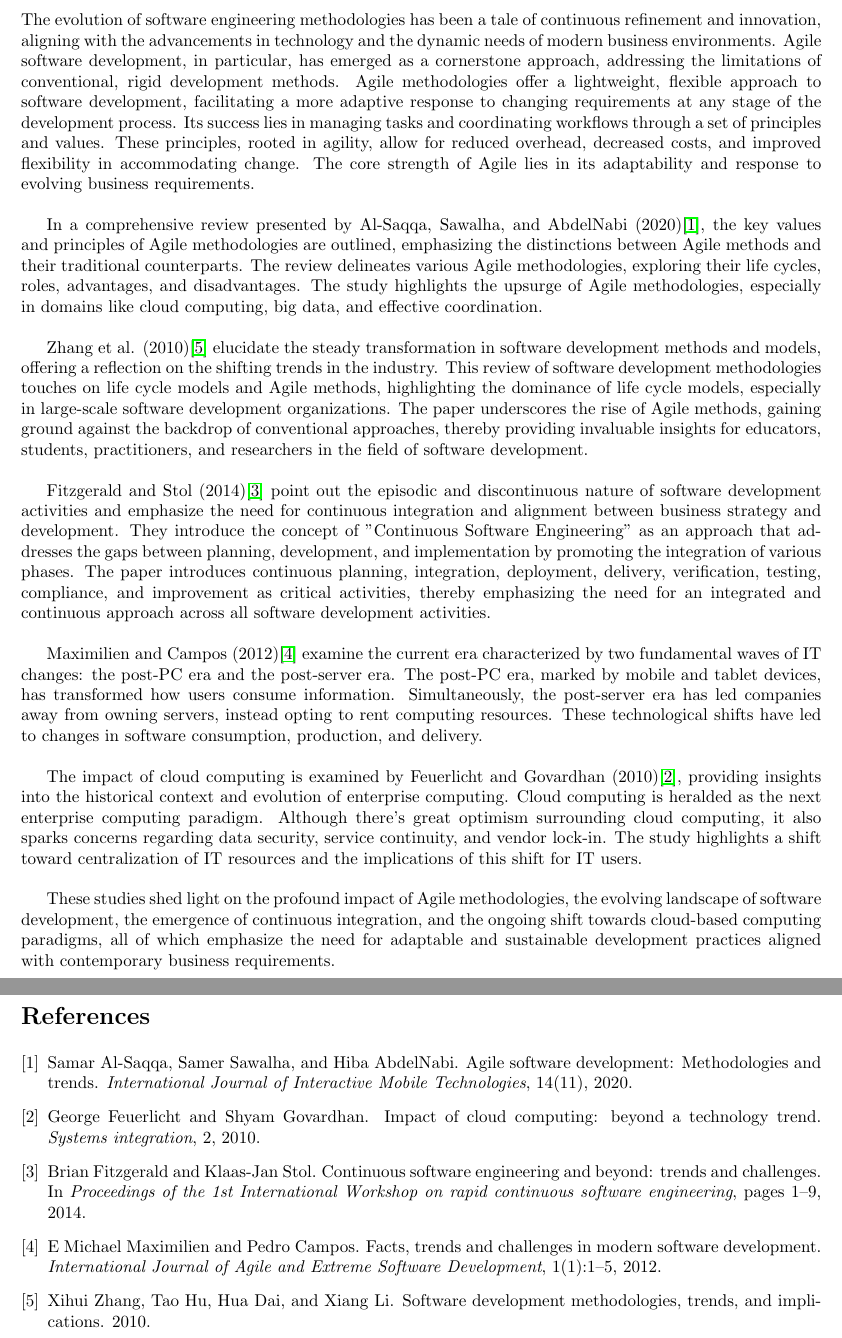
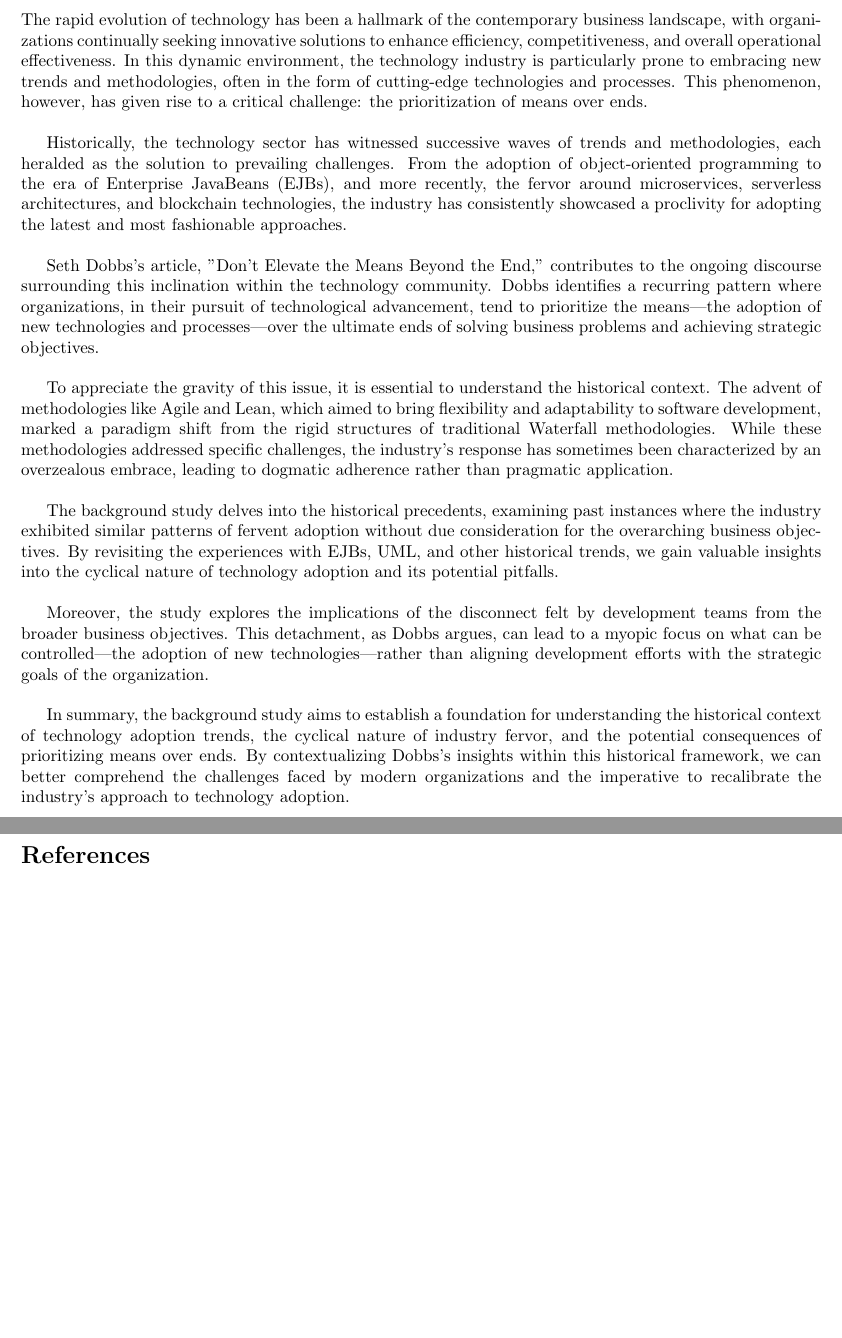
Before and after one commit to SupradeepDanturti/SOEN-6841-TAS, a LaTeX document (main.tex): two parts of pages 5 and 6 of 6, joined at a grey line, cut at the place of the change, the shorter picture padded with empty space. Compiled offline with pdfLaTeX.

Commit message:
Corrected background

```diff
--- a/main.tex
+++ b/main.tex
@@ -57,19 +57,19 @@ The objectives of this investigation are to:
 \pagebreak
 
 \section{Background Study}
-The evolution of software engineering methodologies has been a tale of continuous refinement and innovation, aligning with the advancements in technology and the dynamic needs of modern business environments. Agile software development, in particular, has emerged as a cornerstone approach, addressing the limitations of conventional, rigid development methods. Agile methodologies offer a lightweight, flexible approach to software development, facilitating a more adaptive response to changing requirements at any stage of the development process. Its success lies in managing tasks and coordinating workflows through a set of principles and values. These principles, rooted in agility, allow for reduced overhead, decreased costs, and improved flexibility in accommodating change. The core strength of Agile lies in its adaptability and response to evolving business requirements.
+The rapid evolution of technology has been a hallmark of the contemporary business landscape, with organizations continually seeking innovative solutions to enhance efficiency, competitiveness, and overall operational effectiveness. In this dynamic environment, the technology industry is particularly prone to embracing new trends and methodologies, often in the form of cutting-edge technologies and processes. This phenomenon, however, has given rise to a critical challenge: the prioritization of means over ends.
 
-In a comprehensive review presented by Al-Saqqa, Sawalha, and AbdelNabi (2020)\cite{al2020agile}, the key values and principles of Agile methodologies are outlined, emphasizing the distinctions between Agile methods and their traditional counterparts. The review delineates various Agile methodologies, exploring their life cycles, roles, advantages, and disadvantages. The study highlights the upsurge of Agile methodologies, especially in domains like cloud computing, big data, and effective coordination.
+Historically, the technology sector has witnessed successive waves of trends and methodologies, each heralded as the solution to prevailing challenges. From the adoption of object-oriented programming to the era of Enterprise JavaBeans (EJBs), and more recently, the fervor around microservices, serverless architectures, and blockchain technologies, the industry has consistently showcased a proclivity for adopting the latest and most fashionable approaches.
 
-Zhang et al. (2010)\cite{zhang2010software} elucidate the steady transformation in software development methods and models, offering a reflection on the shifting trends in the industry. This review of software development methodologies touches on life cycle models and Agile methods, highlighting the dominance of life cycle models, especially in large-scale software development organizations. The paper underscores the rise of Agile methods, gaining ground against the backdrop of conventional approaches, thereby providing invaluable insights for educators, students, practitioners, and researchers in the field of software development.
+Seth Dobbs's article, "Don't Elevate the Means Beyond the End," contributes to the ongoing discourse surrounding this inclination within the technology community. Dobbs identifies a recurring pattern where organizations, in their pursuit of technological advancement, tend to prioritize the means—the adoption of new technologies and processes—over the ultimate ends of solving business problems and achieving strategic objectives.
 
-Fitzgerald and Stol (2014)\cite{fitzgerald2014continuous} point out the episodic and discontinuous nature of software development activities and emphasize the need for continuous integration and alignment between business strategy and development. They introduce the concept of "Continuous Software Engineering" as an approach that addresses the gaps between planning, development, and implementation by promoting the integration of various phases. The paper introduces continuous planning, integration, deployment, delivery, verification, testing, compliance, and improvement as critical activities, thereby emphasizing the need for an integrated and continuous approach across all software development activities.
+To appreciate the gravity of this issue, it is essential to understand the historical context. The advent of methodologies like Agile and Lean, which aimed to bring flexibility and adaptability to software development, marked a paradigm shift from the rigid structures of traditional Waterfall methodologies. While these methodologies addressed specific challenges, the industry's response has sometimes been characterized by an overzealous embrace, leading to dogmatic adherence rather than pragmatic application.
 
-Maximilien and Campos (2012)\cite{maximilien2012facts} examine the current era characterized by two fundamental waves of IT changes: the post-PC era and the post-server era. The post-PC era, marked by mobile and tablet devices, has transformed how users consume information. Simultaneously, the post-server era has led companies away from owning servers, instead opting to rent computing resources. These technological shifts have led to changes in software consumption, production, and delivery.
+The background study delves into the historical precedents, examining past instances where the industry exhibited similar patterns of fervent adoption without due consideration for the overarching business objectives. By revisiting the experiences with EJBs, UML, and other historical trends, we gain valuable insights into the cyclical nature of technology adoption and its potential pitfalls.
 
-The impact of cloud computing is examined by Feuerlicht and Govardhan (2010)\cite{feuerlicht2010impact}, providing insights into the historical context and evolution of enterprise computing. Cloud computing is heralded as the next enterprise computing paradigm. Although there's great optimism surrounding cloud computing, it also sparks concerns regarding data security, service continuity, and vendor lock-in. The study highlights a shift toward centralization of IT resources and the implications of this shift for IT users.
+Moreover, the study explores the implications of the disconnect felt by development teams from the broader business objectives. This detachment, as Dobbs argues, can lead to a myopic focus on what can be controlled—the adoption of new technologies—rather than aligning development efforts with the strategic goals of the organization.
 
-These studies shed light on the profound impact of Agile methodologies, the evolving landscape of software development, the emergence of continuous integration, and the ongoing shift towards cloud-based computing paradigms, all of which emphasize the need for adaptable and sustainable development practices aligned with contemporary business requirements.
+In summary, the background study aims to establish a foundation for understanding the historical context of technology adoption trends, the cyclical nature of industry fervor, and the potential consequences of prioritizing means over ends. By contextualizing Dobbs's insights within this historical framework, we can better comprehend the challenges faced by modern organizations and the imperative to recalibrate the industry's approach to technology adoption.
 \pagebreak
 \section{title}
 %\input{problem1.tex}
```
Also changed, not shown: main.bbl, main.pdf, 1 other file.
